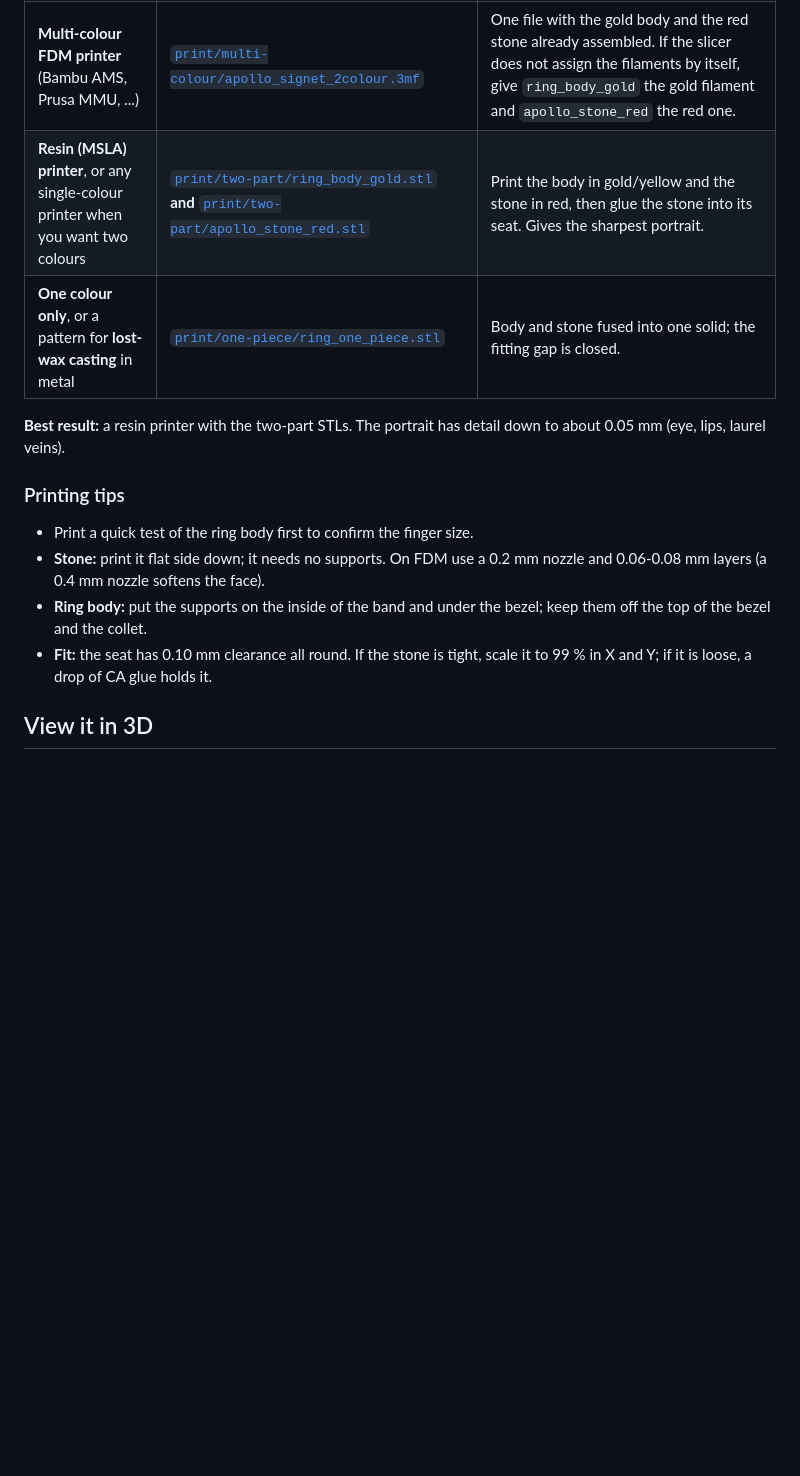
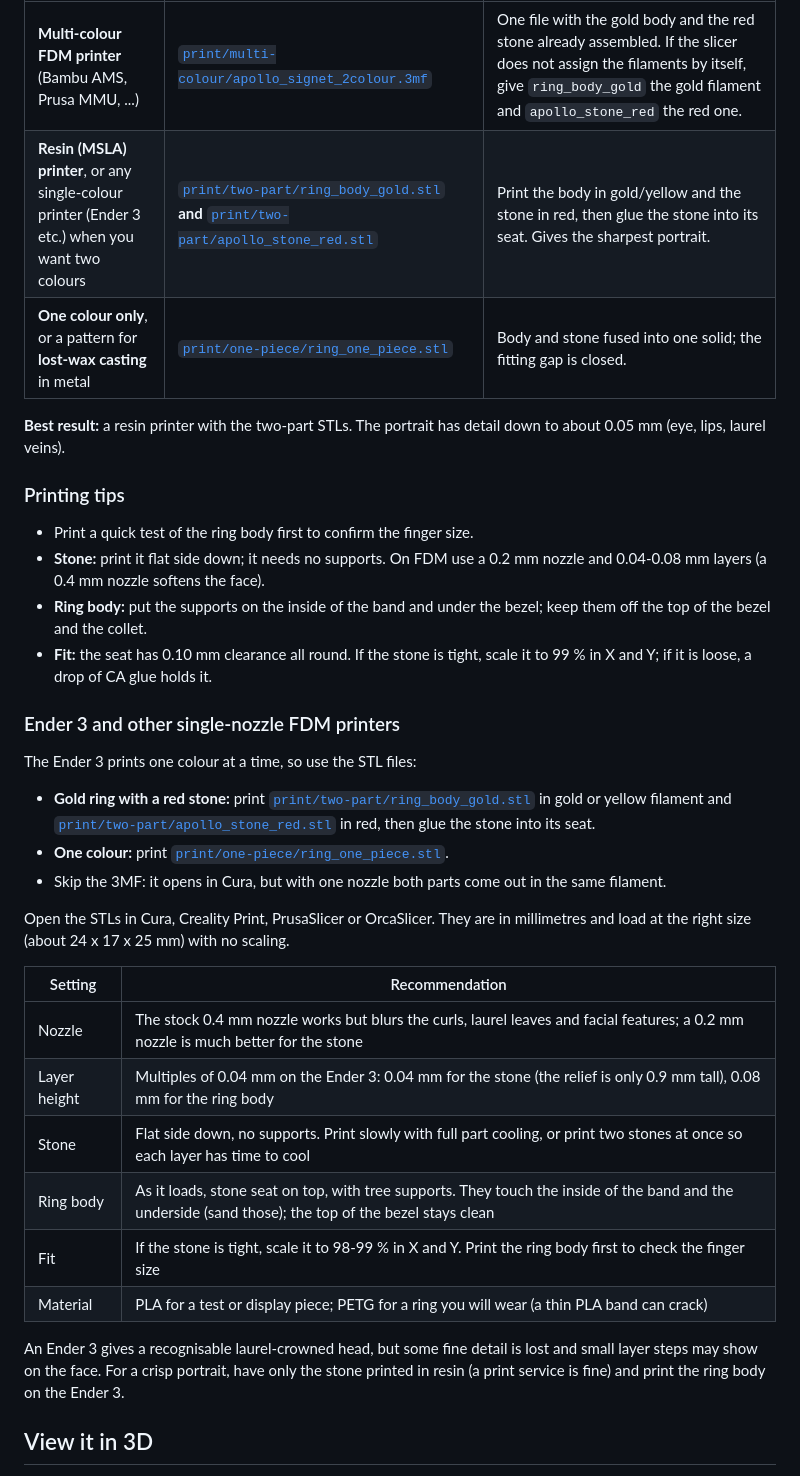
Before and after one commit to chennakeshavadasa/Apollo_Signet_ring, a Markdown page: README.md, the part around the change. Drawn GitHub-style; blank space fills up the shorter version.

Commit message:
README: Ender 3 and single-nozzle FDM printing section
Co-Authored-By: Claude Opus 5.5 <noreply@anthropic.com>
Claude-Session: https://claude.ai/code/session_01FCrnXvcR3vXLuNMx5pMqtC

```diff
--- a/README.md
+++ b/README.md
@@ -20,7 +20,7 @@ All print files are in [`print/`](https://github.com/chennakeshavadasa/Apollo_Si
 | Your printer / goal | Print | Notes |
 |---|---|---|
 | **Multi-colour FDM printer** (Bambu AMS, Prusa MMU, ...) | [`print/multi-colour/apollo_signet_2colour.3mf`](print/multi-colour/apollo_signet_2colour.3mf) | One file with the gold body and the red stone already assembled. If the slicer does not assign the filaments by itself, give `ring_body_gold` the gold filament and `apollo_stone_red` the red one. |
-| **Resin (MSLA) printer**, or any single-colour printer when you want two colours | [`print/two-part/ring_body_gold.stl`](print/two-part/ring_body_gold.stl) **and** [`print/two-part/apollo_stone_red.stl`](print/two-part/apollo_stone_red.stl) | Print the body in gold/yellow and the stone in red, then glue the stone into its seat. Gives the sharpest portrait. |
+| **Resin (MSLA) printer**, or any single-colour printer (Ender 3 etc.) when you want two colours | [`print/two-part/ring_body_gold.stl`](print/two-part/ring_body_gold.stl) **and** [`print/two-part/apollo_stone_red.stl`](print/two-part/apollo_stone_red.stl) | Print the body in gold/yellow and the stone in red, then glue the stone into its seat. Gives the sharpest portrait. |
 | **One colour only**, or a pattern for **lost-wax casting** in metal | [`print/one-piece/ring_one_piece.stl`](print/one-piece/ring_one_piece.stl) | Body and stone fused into one solid; the fitting gap is closed. |
 
 **Best result:** a resin printer with the two-part STLs. The portrait has detail down to about 0.05 mm (eye, lips, laurel veins).
@@ -28,9 +28,31 @@ All print files are in [`print/`](https://github.com/chennakeshavadasa/Apollo_Si
 ### Printing tips
 
 - Print a quick test of the ring body first to confirm the finger size.
-- **Stone:** print it flat side down; it needs no supports. On FDM use a 0.2 mm nozzle and 0.06-0.08 mm layers (a 0.4 mm nozzle softens the face).
+- **Stone:** print it flat side down; it needs no supports. On FDM use a 0.2 mm nozzle and 0.04-0.08 mm layers (a 0.4 mm nozzle softens the face).
 - **Ring body:** put the supports on the inside of the band and under the bezel; keep them off the top of the bezel and the collet.
 - **Fit:** the seat has 0.10 mm clearance all round. If the stone is tight, scale it to 99 % in X and Y; if it is loose, a drop of CA glue holds it.
+
+### Ender 3 and other single-nozzle FDM printers
+
+The Ender 3 prints one colour at a time, so use the STL files:
+
+- **Gold ring with a red stone:** print [`print/two-part/ring_body_gold.stl`](print/two-part/ring_body_gold.stl) in gold or yellow filament and [`print/two-part/apollo_stone_red.stl`](print/two-part/apollo_stone_red.stl) in red, then glue the stone into its seat.
+- **One colour:** print [`print/one-piece/ring_one_piece.stl`](print/one-piece/ring_one_piece.stl).
+- Skip the 3MF: it opens in Cura, but with one nozzle both parts come out in the same filament.
+
+Open the STLs in Cura, Creality Print, PrusaSlicer or OrcaSlicer. They are in millimetres and load at the right size (about 24 x 17 x 25 mm) with no scaling.
+
+| Setting | Recommendation |
+|---|---|
+| Nozzle | The stock 0.4 mm nozzle works but blurs the curls, laurel leaves and facial features; a 0.2 mm nozzle is much better for the stone |
+| Layer height | Multiples of 0.04 mm on the Ender 3: 0.04 mm for the stone (the relief is only 0.9 mm tall), 0.08 mm for the ring body |
+| Stone | Flat side down, no supports. Print slowly with full part cooling, or print two stones at once so each layer has time to cool |
+| Ring body | As it loads, stone seat on top, with tree supports. They touch the inside of the band and the underside (sand those); the top of the bezel stays clean |
+| Fit | If the stone is tight, scale it to 98-99 % in X and Y. Print the ring body first to check the finger size |
+| Material | PLA for a test or display piece; PETG for a ring you will wear (a thin PLA band can crack) |
+
+An Ender 3 gives a recognisable laurel-crowned head, but some fine detail is lost and small layer steps may show on the face.
+For a crisp portrait, have only the stone printed in resin (a print service is fine) and print the ring body on the Ender 3.
 
 ## View it in 3D
 
```
